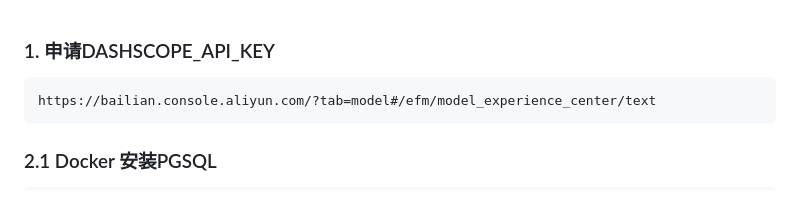
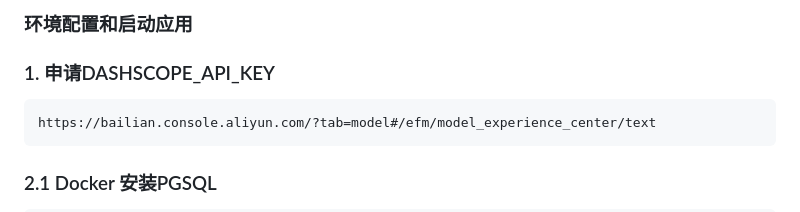
Before and after one commit to xinzhili/edusystem1, a Markdown page: README.md, the part around the change printed below. GitHub-like rendering.

```diff
--- a/README.md
+++ b/README.md
@@ -1,3 +1,4 @@
+### 环境配置和启动应用
 ### 1. 申请DASHSCOPE_API_KEY
     https://bailian.console.aliyun.com/?tab=model#/efm/model_experience_center/text
 ### 2.1 Docker 安装PGSQL
```
Also changed, not shown: other parts of README.md (+11 -2 lines).
